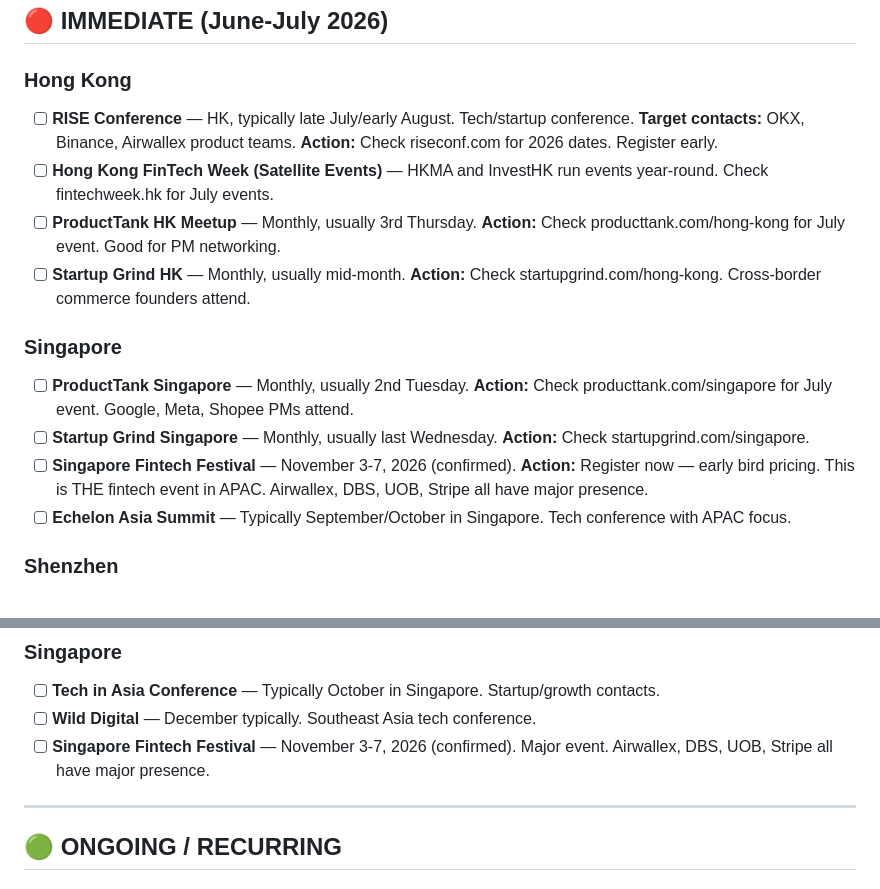
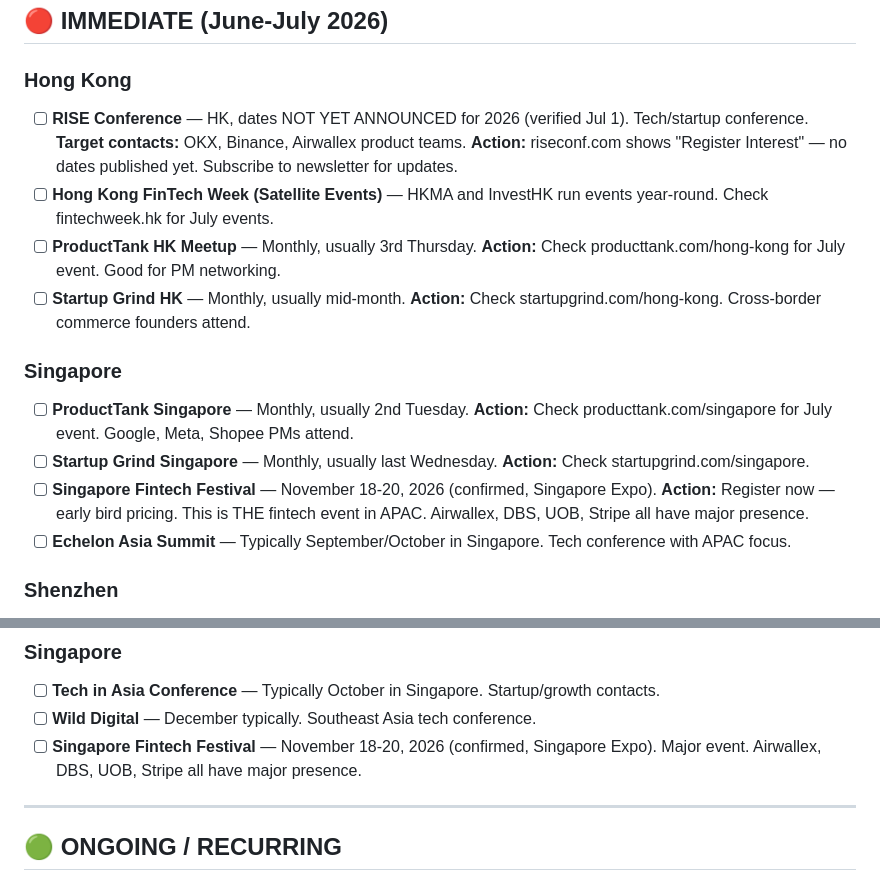
Before and after one commit to 1anard000/automation, a Markdown page: career-os/events/events.md, 2 parts joined by grey strips. GitHub-like rendering.

```diff
--- a/career-os/events/events.md
+++ b/career-os/events/events.md
@@ -128,7 +131,7 @@ Track relevant networking events, conferences, and meetups in target cities.
 ## 🔴 IMMEDIATE (June-July 2026)
 
 ### Hong Kong
-- [ ] **RISE Conference** — HK, typically late July/early August. Tech/startup conference. **Target contacts:** OKX, Binance, Airwallex product teams. **Action:** Check riseconf.com for 2026 dates. Register early.
+- [ ] **RISE Conference** — HK, dates NOT YET ANNOUNCED for 2026 (verified Jul 1). Tech/startup conference. **Target contacts:** OKX, Binance, Airwallex product teams. **Action:** riseconf.com shows "Register Interest" — no dates published yet. Subscribe to newsletter for updates.
 - [ ] **Hong Kong FinTech Week (Satellite Events)** — HKMA and InvestHK run events year-round. Check fintechweek.hk for July events.
 - [ ] **ProductTank HK Meetup** — Monthly, usually 3rd Thursday. **Action:** Check producttank.com/hong-kong for July event. Good for PM networking.
 - [ ] **Startup Grind HK** — Monthly, usually mid-month. **Action:** Check startupgrind.com/hong-kong. Cross-border commerce founders attend.
@@ -136,7 +139,7 @@ Track relevant networking events, conferences, and meetups in target cities.
 ### Singapore
 - [ ] **ProductTank Singapore** — Monthly, usually 2nd Tuesday. **Action:** Check producttank.com/singapore for July event. Google, Meta, Shopee PMs attend.
 - [ ] **Startup Grind Singapore** — Monthly, usually last Wednesday. **Action:** Check startupgrind.com/singapore.
-- [ ] **Singapore Fintech Festival** — November 3-7, 2026 (confirmed). **Action:** Register now — early bird pricing. This is THE fintech event in APAC. Airwallex, DBS, UOB, Stripe all have major presence.
+- [ ] **Singapore Fintech Festival** — November 18-20, 2026 (confirmed, Singapore Expo). **Action:** Register now — early bird pricing. This is THE fintech event in APAC. Airwallex, DBS, UOB, Stripe all have major presence.
 - [ ] **Echelon Asia Summit** — Typically September/October in Singapore. Tech conference with APAC focus.
 
 ### Shenzhen
@@ -238,7 +241,7 @@ These are high-value for OKX, Binance, HashKey, Coins.ph contacts:
 ### Singapore
 - [ ] **Tech in Asia Conference** — Typically October in Singapore. Startup/growth contacts.
 - [ ] **Wild Digital** — December typically. Southeast Asia tech conference.
-- [ ] **Singapore Fintech Festival** — November 3-7, 2026 (confirmed). Major event. Airwallex, DBS, UOB, Stripe all have major presence.
+- [ ] **Singapore Fintech Festival** — November 18-20, 2026 (confirmed, Singapore Expo). Major event. Airwallex, DBS, UOB, Stripe all have major presence.
 
 ---
 
```
Also changed, not shown: other parts of career-os/events/events.md (+20 -17 lines), career-os/contacts/outreach-tracker.md (+2 -1 lines).
